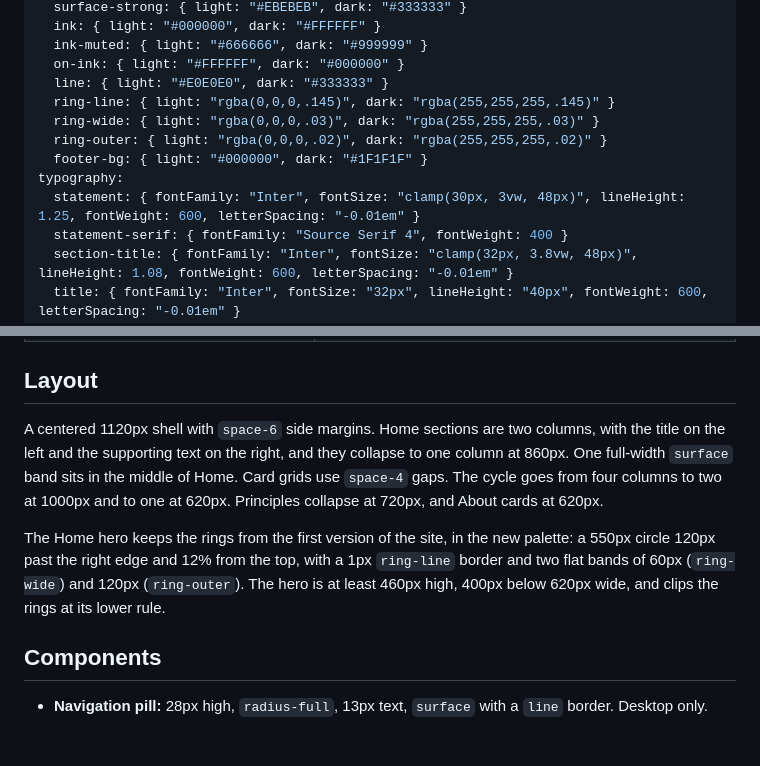
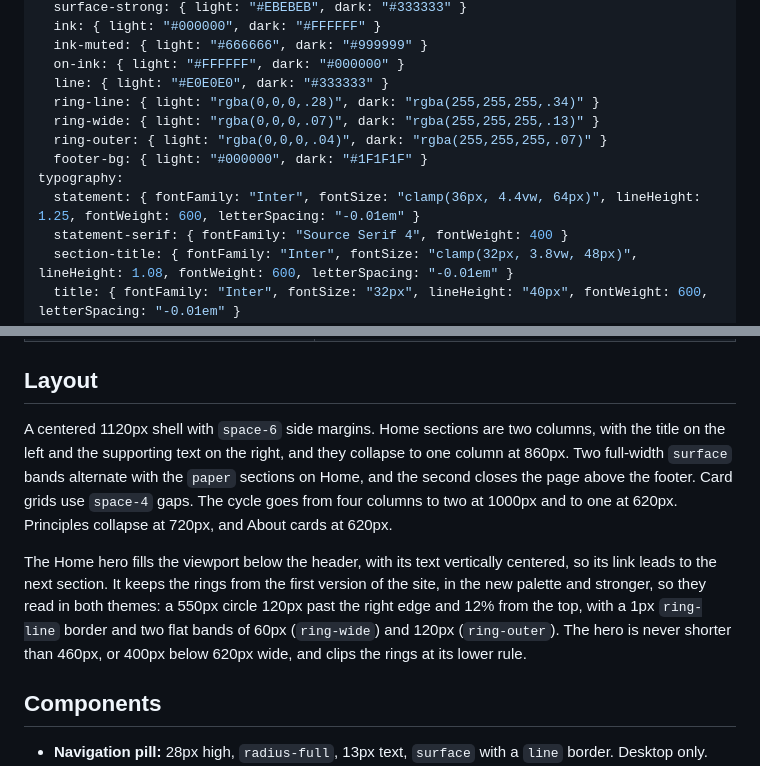
Before and after one commit to charlym10/rh45-website, a Markdown page: DESIGN.md, 2 parts joined by grey strips. Rendered like a GitHub page; blank space fills up the shorter version.

Commit message:
Document the hero, headline and band changes
Co-Authored-By: Claude Opus 5.5 <noreply@anthropic.com>

```diff
--- a/DESIGN.md
+++ b/DESIGN.md
@@ -9,12 +9,12 @@ colors:
   ink-muted: { light: "#666666", dark: "#999999" }
   on-ink: { light: "#FFFFFF", dark: "#000000" }
   line: { light: "#E0E0E0", dark: "#333333" }
-  ring-line: { light: "rgba(0,0,0,.145)", dark: "rgba(255,255,255,.145)" }
-  ring-wide: { light: "rgba(0,0,0,.03)", dark: "rgba(255,255,255,.03)" }
-  ring-outer: { light: "rgba(0,0,0,.02)", dark: "rgba(255,255,255,.02)" }
+  ring-line: { light: "rgba(0,0,0,.28)", dark: "rgba(255,255,255,.34)" }
+  ring-wide: { light: "rgba(0,0,0,.07)", dark: "rgba(255,255,255,.13)" }
+  ring-outer: { light: "rgba(0,0,0,.04)", dark: "rgba(255,255,255,.07)" }
   footer-bg: { light: "#000000", dark: "#1F1F1F" }
 typography:
-  statement: { fontFamily: "Inter", fontSize: "clamp(30px, 3vw, 48px)", lineHeight: 1.25, fontWeight: 600, letterSpacing: "-0.01em" }
+  statement: { fontFamily: "Inter", fontSize: "clamp(36px, 4.4vw, 64px)", lineHeight: 1.25, fontWeight: 600, letterSpacing: "-0.01em" }
   statement-serif: { fontFamily: "Source Serif 4", fontWeight: 400 }
   section-title: { fontFamily: "Inter", fontSize: "clamp(32px, 3.8vw, 48px)", lineHeight: 1.08, fontWeight: 600, letterSpacing: "-0.01em" }
   title: { fontFamily: "Inter", fontSize: "32px", lineHeight: "40px", fontWeight: 600, letterSpacing: "-0.01em" }
@@ -83,9 +83,9 @@ Inter for text, Source Serif 4 for the second beat of a headline and the closing
 
 ## Layout
 
-A centered 1120px shell with `space-6` side margins. Home sections are two columns, with the title on the left and the supporting text on the right, and they collapse to one column at 860px. One full-width `surface` band sits in the middle of Home. Card grids use `space-4` gaps. The cycle goes from four columns to two at 1000px and to one at 620px. Principles collapse at 720px, and About cards at 620px.
+A centered 1120px shell with `space-6` side margins. Home sections are two columns, with the title on the left and the supporting text on the right, and they collapse to one column at 860px. Two full-width `surface` bands alternate with the `paper` sections on Home, and the second closes the page above the footer. Card grids use `space-4` gaps. The cycle goes from four columns to two at 1000px and to one at 620px. Principles collapse at 720px, and About cards at 620px.
 
-The Home hero keeps the rings from the first version of the site, in the new palette: a 550px circle 120px past the right edge and 12% from the top, with a 1px `ring-line` border and two flat bands of 60px (`ring-wide`) and 120px (`ring-outer`). The hero is at least 460px high, 400px below 620px wide, and clips the rings at its lower rule.
+The Home hero fills the viewport below the header, with its text vertically centered, so its link leads to the next section. It keeps the rings from the first version of the site, in the new palette and stronger, so they read in both themes: a 550px circle 120px past the right edge and 12% from the top, with a 1px `ring-line` border and two flat bands of 60px (`ring-wide`) and 120px (`ring-outer`). The hero is never shorter than 460px, or 400px below 620px wide, and clips the rings at its lower rule.
 
 ## Components
 
```
